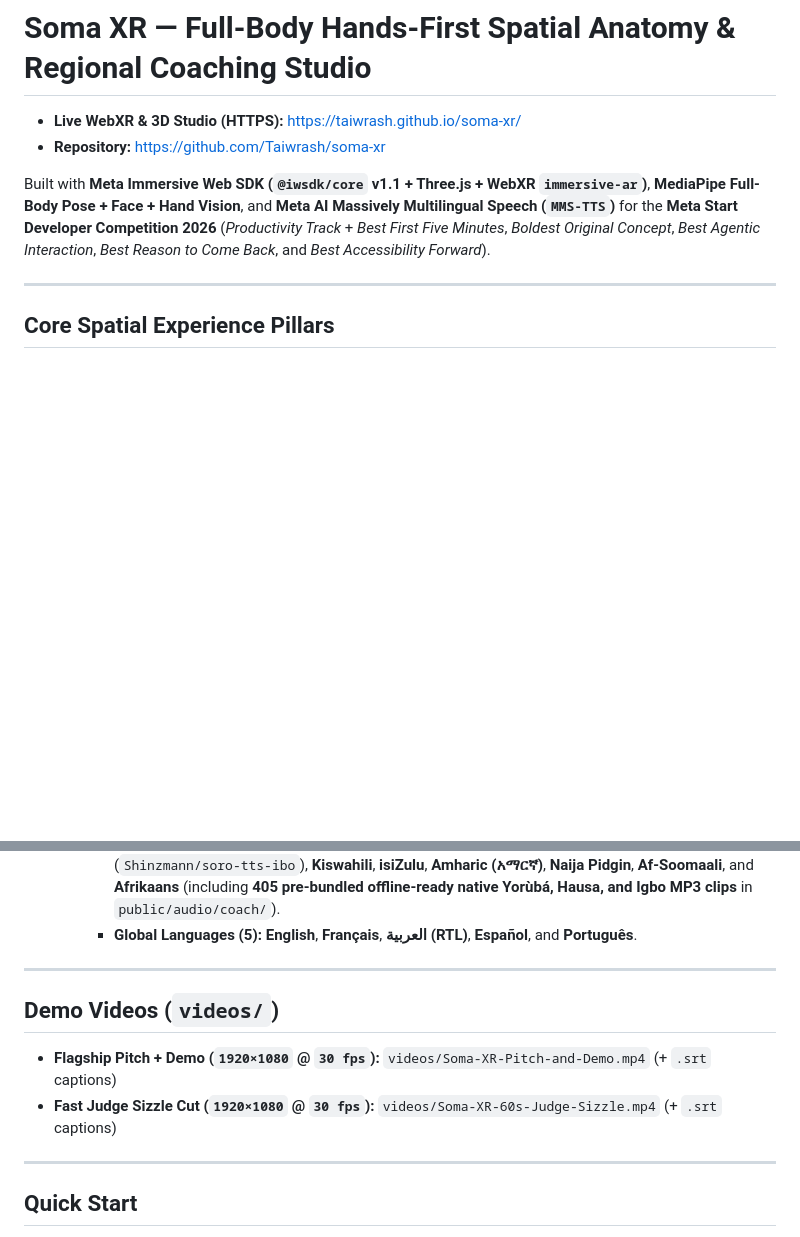
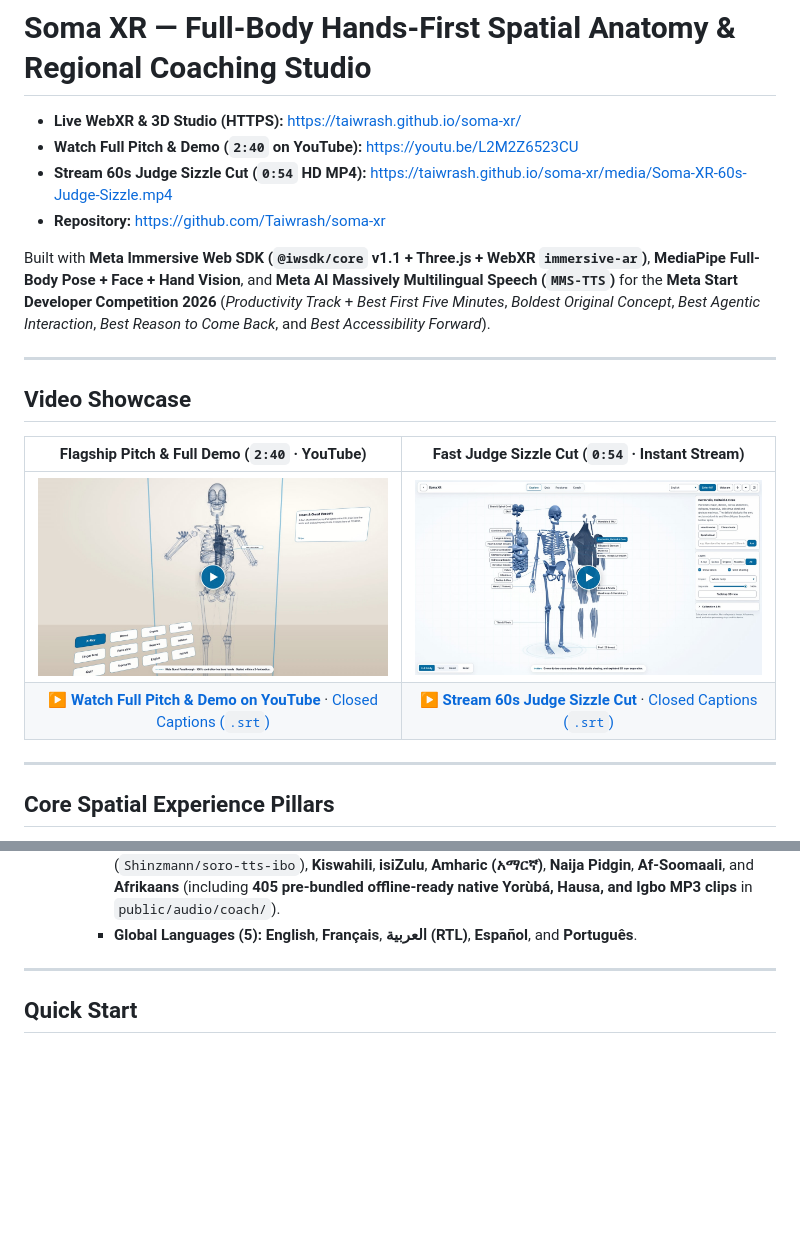
Before and after one commit to Taiwrash/soma-xr, a Markdown page: README.md, 2 parts joined by grey strips. GitHub-like rendering; pictures changed too: docs/media/pitch-youtube-card.jpg (added), docs/media/sizzle-stream-card.jpg (added); blank space fills up the shorter version.

Commit message:
Showcase YouTube Pitch & Demo and streaming 60s Judge Sizzle in README

```diff
--- a/README.md
+++ b/README.md
@@ -1,9 +1,20 @@
 # Soma XR — Full-Body Hands-First Spatial Anatomy & Regional Coaching Studio
 
 - **Live WebXR & 3D Studio (HTTPS):** https://taiwrash.github.io/soma-xr/
+- **Watch Full Pitch & Demo (`2:40` on YouTube):** https://youtu.be/L2M2Z6523CU
+- **Stream 60s Judge Sizzle Cut (`0:54` HD MP4):** https://taiwrash.github.io/soma-xr/media/Soma-XR-60s-Judge-Sizzle.mp4
 - **Repository:** https://github.com/Taiwrash/soma-xr
 
 Built with **Meta Immersive Web SDK (`@iwsdk/core` v1.1 + Three.js + WebXR `immersive-ar`)**, **MediaPipe Full-Body Pose + Face + Hand Vision**, and **Meta AI Massively Multilingual Speech (`MMS-TTS`)** for the **Meta Start Developer Competition 2026** (*Productivity Track* + *Best First Five Minutes*, *Boldest Original Concept*, *Best Agentic Interaction*, *Best Reason to Come Back*, and *Best Accessibility Forward*).
+
+---
+
+## Video Showcase
+
+| Flagship Pitch & Full Demo (`2:40` · YouTube) | Fast Judge Sizzle Cut (`0:54` · Instant Stream) |
+| :---: | :---: |
+| [![Watch Soma XR Pitch & Full Demo on YouTube](docs/media/pitch-youtube-card.jpg)](https://youtu.be/L2M2Z6523CU) | [![Stream Soma XR 60s Judge Sizzle Cut](docs/media/sizzle-stream-card.jpg)](https://taiwrash.github.io/soma-xr/media/Soma-XR-60s-Judge-Sizzle.mp4) |
+| **[▶ Watch Full Pitch & Demo on YouTube](https://youtu.be/L2M2Z6523CU)** · [Closed Captions (`.srt`)](videos/Soma-XR-Pitch-and-Demo.srt) | **[▶ Stream 60s Judge Sizzle Cut](https://taiwrash.github.io/soma-xr/media/Soma-XR-60s-Judge-Sizzle.mp4)** · [Closed Captions (`.srt`)](videos/Soma-XR-60s-Judge-Sizzle.srt) |
 
 ---
 
@@ -22,13 +33,6 @@ Built with **Meta Immersive Web SDK (`@iwsdk/core` v1.1 + Three.js + WebXR `imme
    - Translates all 22 3D spatial callouts, biomechanical/clinical notes, Quiz clues, and Fracture Scan cases—paired with **authentic native tonal neural speech** and **real-time 3D TMJ jaw lip-sync**:
      - **African Languages (9):** **Yorùbá** (`facebook/mms-tts-yor`), **Hausa** (`facebook/mms-tts-hau`), **Igbo** (`Shinzmann/soro-tts-ibo`), **Kiswahili**, **isiZulu**, **Amharic (አማርኛ)**, **Naija Pidgin**, **Af-Soomaali**, and **Afrikaans** (including **405 pre-bundled offline-ready native Yorùbá, Hausa, and Igbo MP3 clips** in `public/audio/coach/`).
      - **Global Languages (5):** **English**, **Français**, **العربية (RTL)**, **Español**, and **Português**.
-
----
-
-## Demo Videos (`videos/`)
-
-- **Flagship Pitch + Demo (`1920×1080` @ `30 fps`):** `videos/Soma-XR-Pitch-and-Demo.mp4` (+ `.srt` captions)
-- **Fast Judge Sizzle Cut (`1920×1080` @ `30 fps`):** `videos/Soma-XR-60s-Judge-Sizzle.mp4` (+ `.srt` captions)
 
 ---
 
```
Also changed, not shown: 1 other file.
